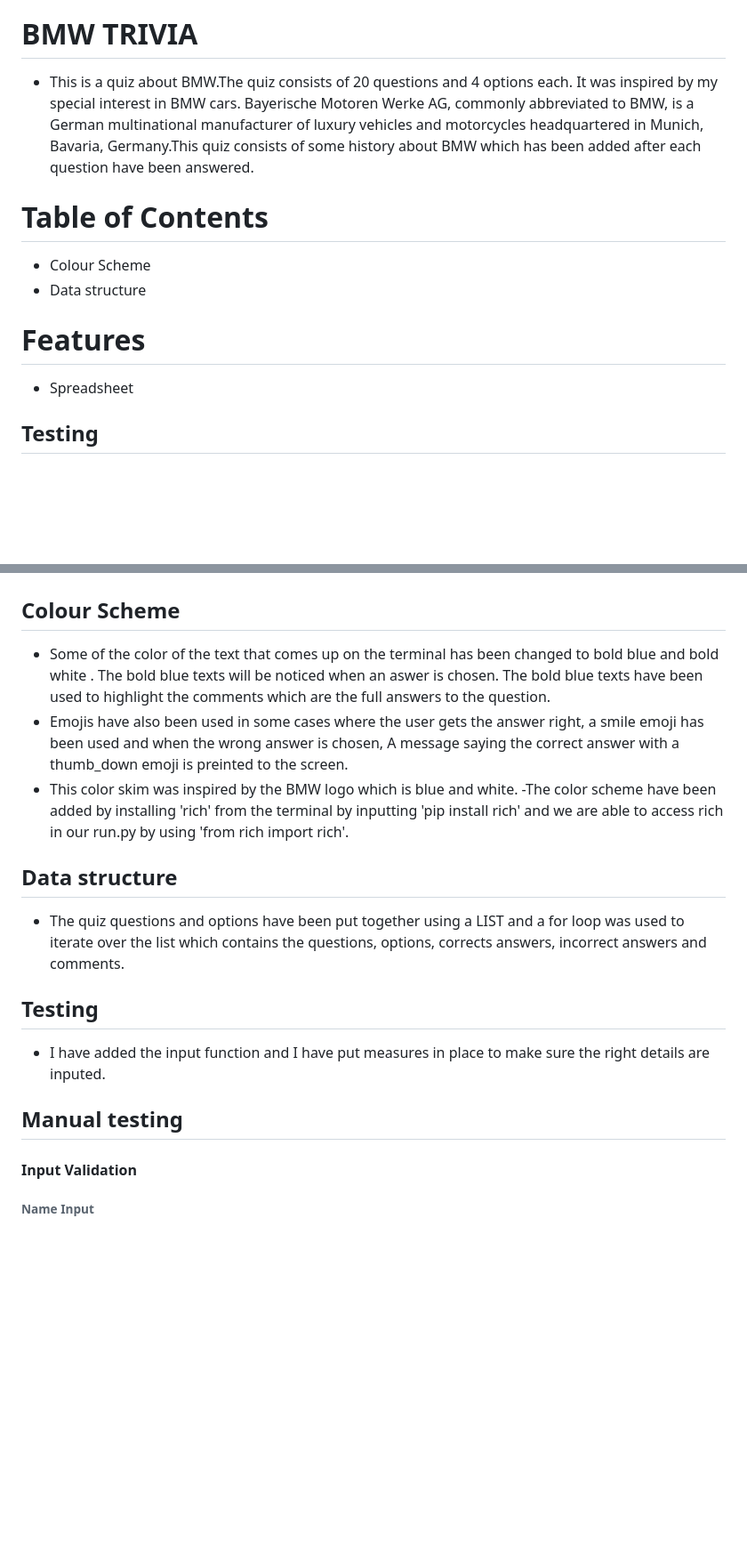
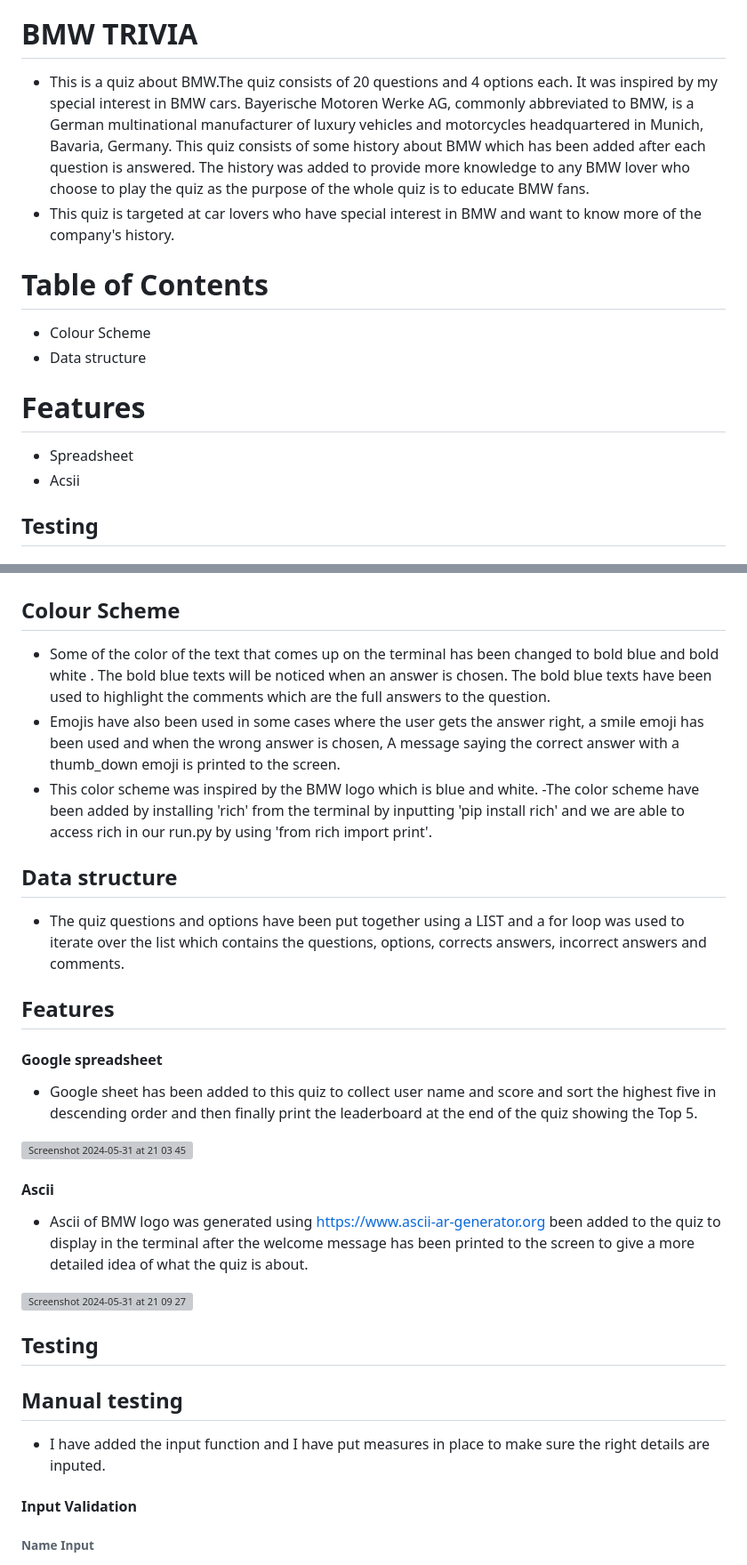
Before and after one commit to Oluwapelumi99/BMW_Trivia, a Markdown page: README.md, 2 parts joined by grey strips. Shown at 89% size. Drawn GitHub-style; blank space fills up the shorter version; grey boxes are pictures that could not be loaded.

Commit message:
Add the Google spreadsheet and Ascii screenshot to the README.md file

```diff
--- a/README.md
+++ b/README.md
@@ -33,7 +33,8 @@ Happy coding!
 
 # BMW TRIVIA
 
-- This is a quiz about BMW.The quiz consists of 20 questions and 4 options each. It was inspired by my special interest in BMW cars. Bayerische Motoren Werke AG, commonly abbreviated to BMW, is a German multinational manufacturer of luxury vehicles and motorcycles headquartered in Munich, Bavaria, Germany.This quiz consists of some history about BMW which has been added after each question have been answered.
+- This is a quiz about BMW.The quiz consists of 20 questions and 4 options each. It was inspired by my special interest in BMW cars. Bayerische Motoren Werke AG, commonly abbreviated to BMW, is a German multinational manufacturer of luxury vehicles and motorcycles headquartered in Munich, Bavaria, Germany. This quiz consists of some history about BMW which has been added after each question is answered. The history was added to provide more knowledge to any BMW lover who choose to play the quiz as the purpose of the whole quiz is to educate BMW fans.
+- This quiz is targeted at car lovers who have special interest in BMW and want to know more of the company's history.
 
 # Table of Contents
 - Colour Scheme
@@ -41,6 +42,7 @@ Happy coding!
 
 # Features
 - Spreadsheet
+- Acsii
 
 ## Testing
 
@@ -68,18 +70,31 @@ Happy coding!
 
 
 ## Colour Scheme
-- Some of the color of the text that comes up on the terminal has been changed to bold blue and bold white . The bold blue texts will be noticed when an aswer is chosen. The bold blue texts have been used to highlight the comments which are the full answers to the question.
-- Emojis have also been used in some cases where the user gets the answer right, a smile emoji has been used and when the wrong answer is chosen, A message saying the correct answer with a thumb_down emoji is preinted to the screen.
-- This color skim was inspired by the BMW logo which is blue and white.
--The color scheme have been added by installing 'rich' from the terminal by inputting 'pip install rich' and we are able to access rich in our run.py by using 'from rich import rich'.
+- Some of the color of the text that comes up on the terminal has been changed to bold blue and bold white . The bold blue texts will be noticed when an answer is chosen. The bold blue texts have been used to highlight the comments which are the full answers to the question.
+- Emojis have also been used in some cases where the user gets the answer right, a smile emoji has been used and when the wrong answer is chosen, A message saying the correct answer with a thumb_down emoji is printed to the screen.
+- This color scheme was inspired by the BMW logo which is blue and white.
+-The color scheme have been added by installing 'rich' from the terminal by inputting 'pip install rich' and we are able to access rich in our run.py by using 'from rich import print'.
 
 ## Data structure
 - The quiz questions and options have been put together using a LIST and a for loop was used to iterate over the list which contains the questions, options, corrects answers, incorrect answers and comments.
 
+## Features
+
+#### Google spreadsheet
+- Google sheet has been added to this quiz to collect user name and score and sort the highest five in descending order and then finally print the leaderboard at the end of the quiz showing the Top 5.
+<img width="1710" alt="Screenshot 2024-05-31 at 21 03 45" src="https://github.com/Oluwapelumi99/BMW_Trivia/assets/156908824/474d117c-3313-49a7-bb99-5552d372cf67">
+
+
+#### Ascii
+
+- Ascii of BMW logo was generated using https://www.ascii-ar-generator.org been added to the quiz to display in the terminal after the welcome message has been printed to the screen to give a more detailed idea of what the quiz is about.
+<img width="750" alt="Screenshot 2024-05-31 at 21 09 27" src="https://github.com/Oluwapelumi99/BMW_Trivia/assets/156908824/5f47ff10-f24b-4461-815c-1db7a9fd8b51">
+
 ## Testing
-- I have added the input function and I have put measures in place to make sure the right details are inputed.
+
 
 ## Manual testing
+- I have added the input function and I have put measures in place to make sure the right details are inputed.
 #### Input Validation
 ###### Name Input
 - I have added some input validation using the if statement and the while loop. User has been requested to input their names and their input will have to be validated.
```
